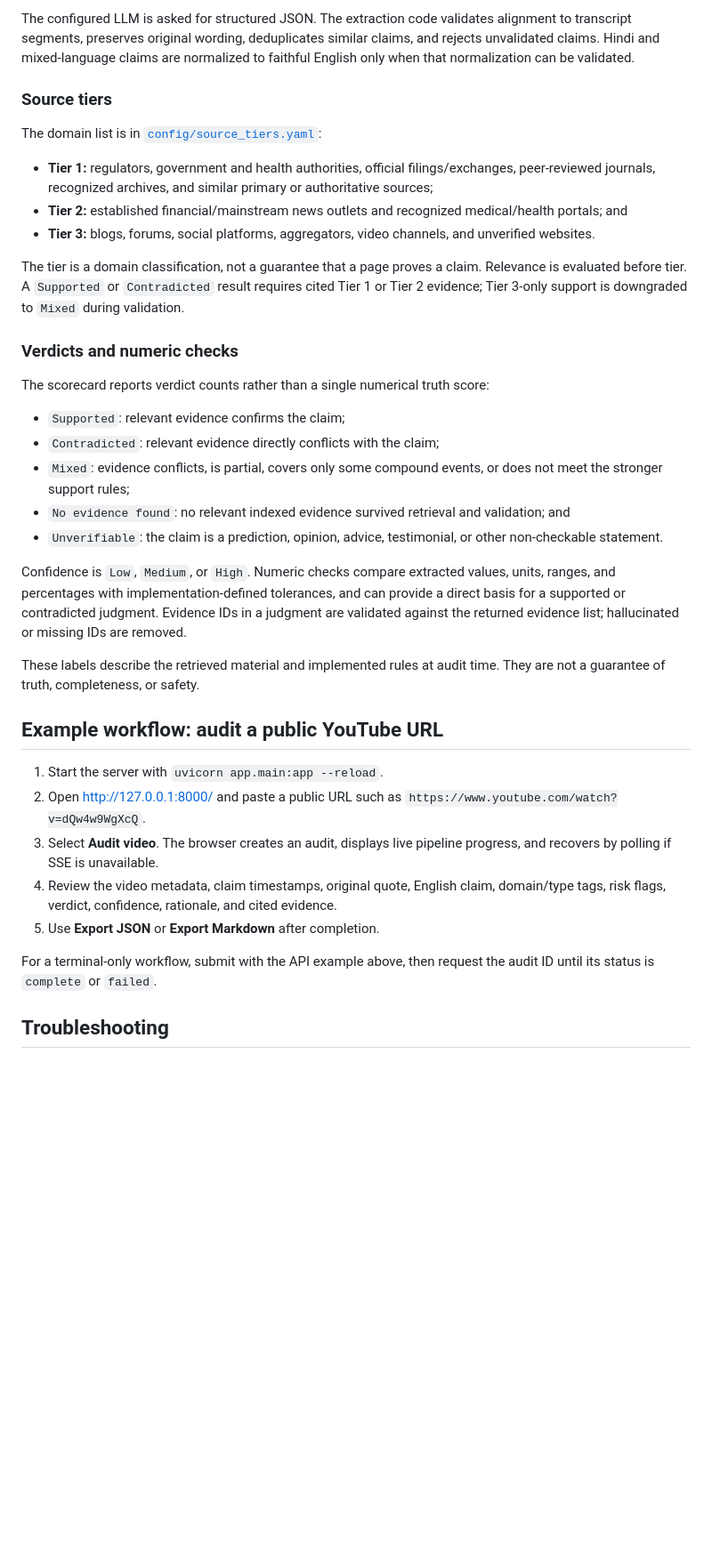
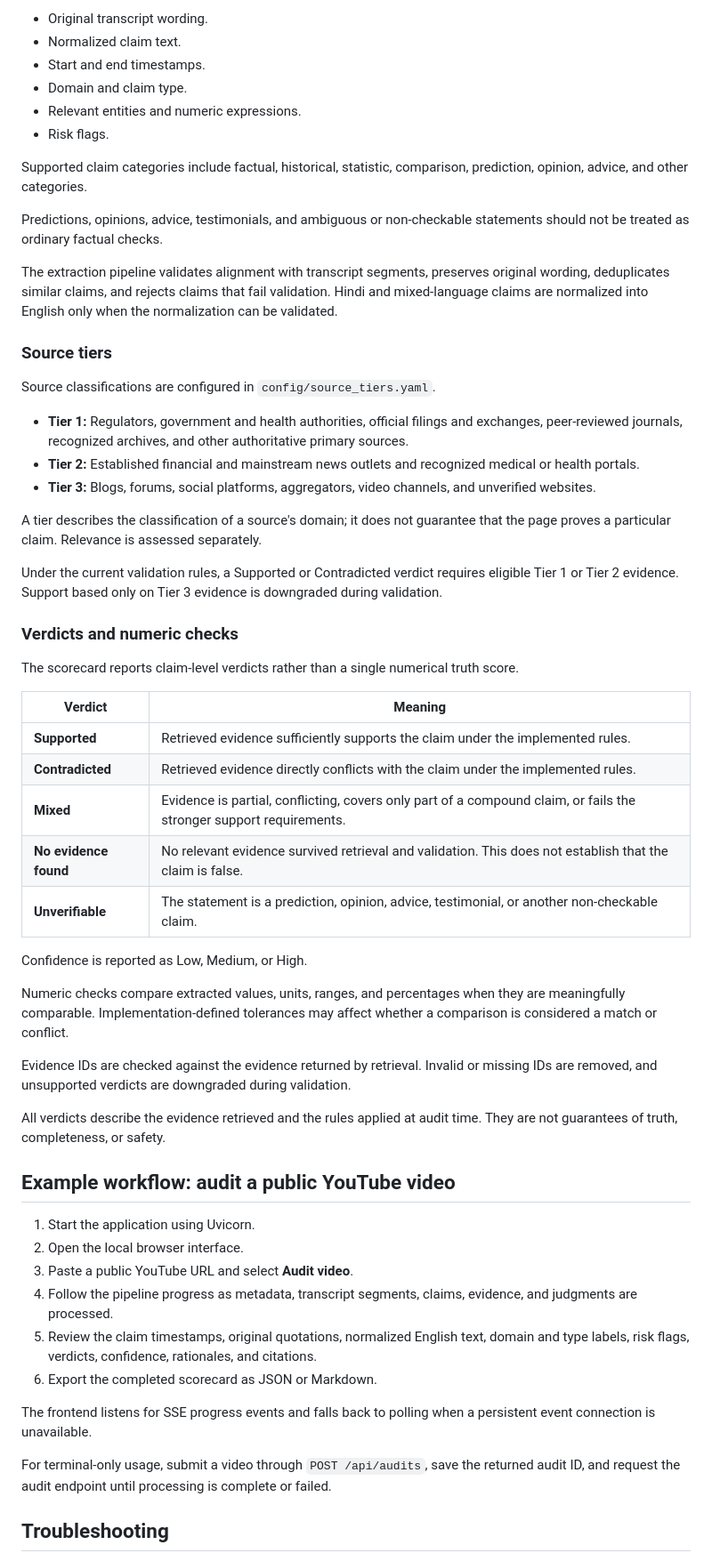
Before and after one commit to FinfluencerAuditor/finfluencer-auditor, a Markdown page: README.md, the part around one of its changes. Shown at 89% size. GitHub-like rendering; blank space fills up the shorter version.

```diff
--- a/README.md
+++ b/README.md
@@ -207,39 +328,61 @@ Claims retain `original_text`, `normalized_text`, `start_seconds`, `end_seconds`
 
-The configured LLM is asked for structured JSON. The extraction code validates alignment to transcript segments, preserves original wording, deduplicates similar claims, and rejects unvalidated claims. Hindi and mixed-language claims are normalized to faithful English only when that normalization can be validated.
+- Original transcript wording.
+- Normalized claim text.
+- Start and end timestamps.
+- Domain and claim type.
+- Relevant entities and numeric expressions.
+- Risk flags.
+
+Supported claim categories include factual, historical, statistic, comparison, prediction, opinion, advice, and other categories.
+
+Predictions, opinions, advice, testimonials, and ambiguous or non-checkable statements should not be treated as ordinary factual checks.
+
+The extraction pipeline validates alignment with transcript segments, preserves original wording, deduplicates similar claims, and rejects claims that fail validation. Hindi and mixed-language claims are normalized into English only when the normalization can be validated.
 
 ### Source tiers
 
-The domain list is in [`config/source_tiers.yaml`](./config/source_tiers.yaml):
+Source classifications are configured in `config/source_tiers.yaml`.
 
-- **Tier 1:** regulators, government and health authorities, official filings/exchanges, peer-reviewed journals, recognized archives, and similar primary or authoritative sources;
-- **Tier 2:** established financial/mainstream news outlets and recognized medical/health portals; and
-- **Tier 3:** blogs, forums, social platforms, aggregators, video channels, and unverified websites.
+- **Tier 1:** Regulators, government and health authorities, official filings and exchanges, peer-reviewed journals, recognized archives, and other authoritative primary sources.
+- **Tier 2:** Established financial and mainstream news outlets and recognized medical or health portals.
+- **Tier 3:** Blogs, forums, social platforms, aggregators, video channels, and unverified websites.
 
-The tier is a domain classification, not a guarantee that a page proves a claim. Relevance is evaluated before tier. A `Supported` or `Contradicted` result requires cited Tier 1 or Tier 2 evidence; Tier 3-only support is downgraded to `Mixed` during validation.
+A tier describes the classification of a source's domain; it does not guarantee that the page proves a particular claim. Relevance is assessed separately.
+
+Under the current validation rules, a Supported or Contradicted verdict requires eligible Tier 1 or Tier 2 evidence. Support based only on Tier 3 evidence is downgraded during validation.
 
 ### Verdicts and numeric checks
 
-The scorecard reports verdict counts rather than a single numerical truth score:
+The scorecard reports claim-level verdicts rather than a single numerical truth score.
 
-- `Supported`: relevant evidence confirms the claim;
-- `Contradicted`: relevant evidence directly conflicts with the claim;
-- `Mixed`: evidence conflicts, is partial, covers only some compound events, or does not meet the stronger support rules;
-- `No evidence found`: no relevant indexed evidence survived retrieval and validation; and
-- `Unverifiable`: the claim is a prediction, opinion, advice, testimonial, or other non-checkable statement.
+| Verdict | Meaning |
+|---|---|
+| **Supported** | Retrieved evidence sufficiently supports the claim under the implemented rules. |
+| **Contradicted** | Retrieved evidence directly conflicts with the claim under the implemented rules. |
+| **Mixed** | Evidence is partial, conflicting, covers only part of a compound claim, or fails the stronger support requirements. |
+| **No evidence found** | No relevant evidence survived retrieval and validation. This does not establish that the claim is false. |
+| **Unverifiable** | The statement is a prediction, opinion, advice, testimonial, or another non-checkable claim. |
 
-Confidence is `Low`, `Medium`, or `High`. Numeric checks compare extracted values, units, ranges, and percentages with implementation-defined tolerances, and can provide a direct basis for a supported or contradicted judgment. Evidence IDs in a judgment are validated against the returned evidence list; hallucinated or missing IDs are removed.
+Confidence is reported as Low, Medium, or High.
 
-These labels describe the retrieved material and implemented rules at audit time. They are not a guarantee of truth, completeness, or safety.
+Numeric checks compare extracted values, units, ranges, and percentages when they are meaningfully comparable. Implementation-defined tolerances may affect whether a comparison is considered a match or conflict.
 
-## Example workflow: audit a public YouTube URL
+Evidence IDs are checked against the evidence returned by retrieval. Invalid or missing IDs are removed, and unsupported verdicts are downgraded during validation.
 
-1. Start the server with `uvicorn app.main:app --reload`.
-2. Open <http://127.0.0.1:8000/> and paste a public URL such as `https://www.youtube.com/watch?v=dQw4w9WgXcQ`.
-3. Select **Audit video**. The browser creates an audit, displays live pipeline progress, and recovers by polling if SSE is unavailable.
-4. Review the video metadata, claim timestamps, original quote, English claim, domain/type tags, risk flags, verdict, confidence, rationale, and cited evidence.
-5. Use **Export JSON** or **Export Markdown** after completion.
+All verdicts describe the evidence retrieved and the rules applied at audit time. They are not guarantees of truth, completeness, or safety.
 
-For a terminal-only workflow, submit with the API example above, then request the audit ID until its status is `complete` or `failed`.
+## Example workflow: audit a public YouTube video
+
+1. Start the application using Uvicorn.
+2. Open the local browser interface.
+3. Paste a public YouTube URL and select **Audit video**.
+4. Follow the pipeline progress as metadata, transcript segments, claims, evidence, and judgments are processed.
+5. Review the claim timestamps, original quotations, normalized English text, domain and type labels, risk flags, verdicts, confidence, rationales, and citations.
+6. Export the completed scorecard as JSON or Markdown.
+
+The frontend listens for SSE progress events and falls back to polling when a persistent event connection is unavailable.
+
+For terminal-only usage, submit a video through `POST /api/audits`, save the returned audit ID, and request the audit endpoint until processing is complete or failed.
 
 ## Troubleshooting
 
```
Also changed, not shown: other parts of README.md (+331 -149 lines).
